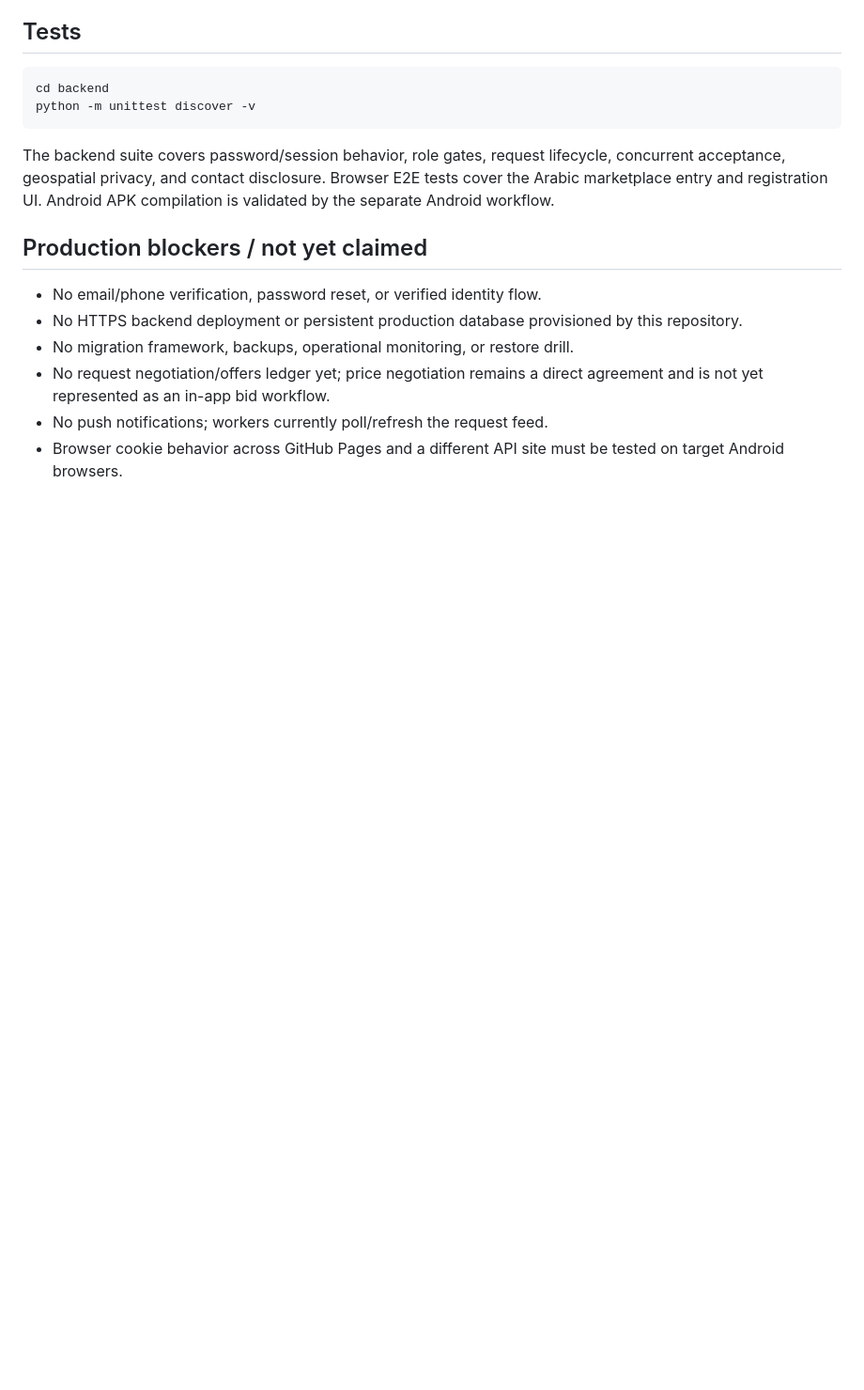
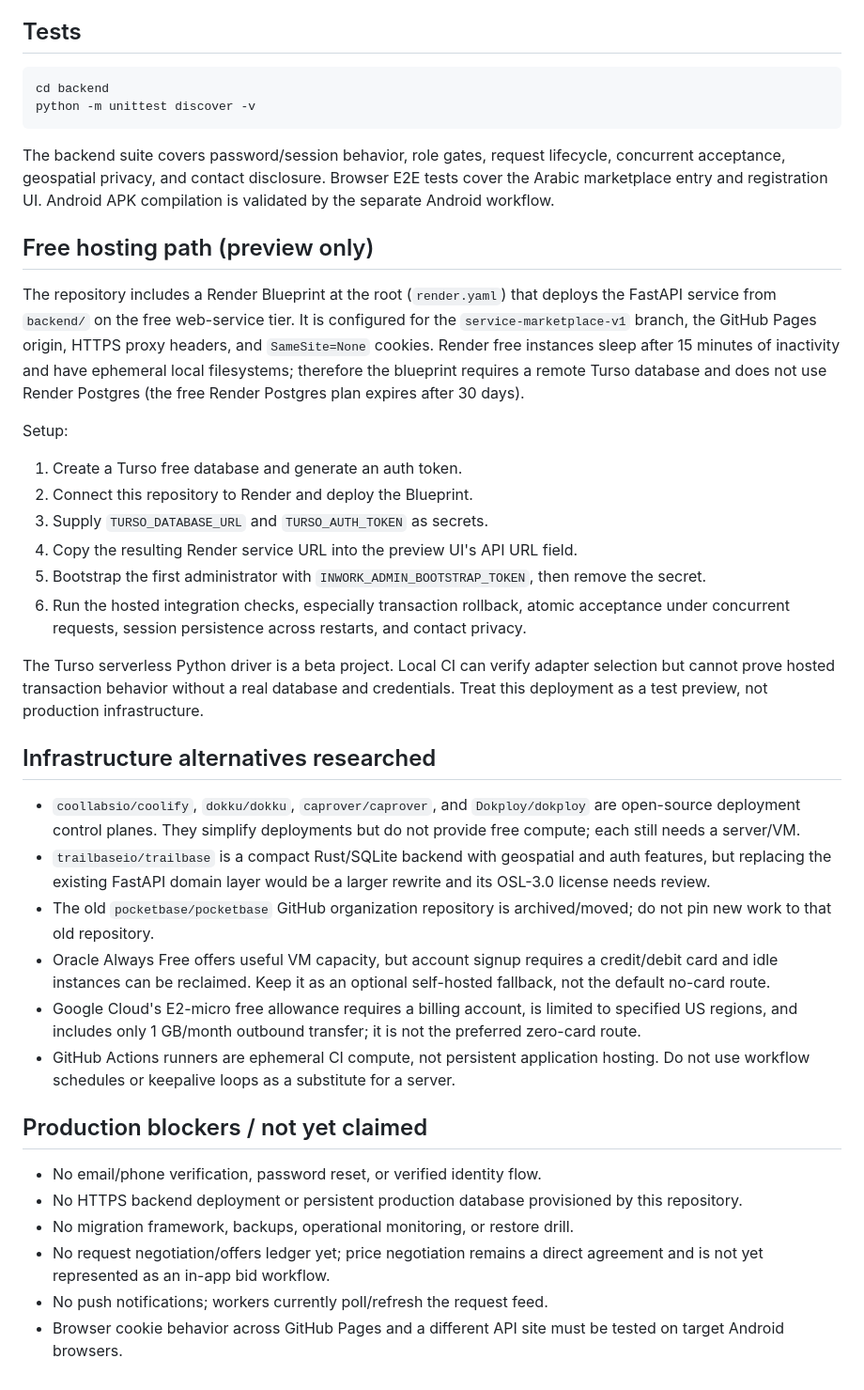
Before and after one commit to zopair/inwork, a Markdown page: docs/SERVICE_MARKETPLACE_FOUNDATION.md, the part around one of its changes. Shown at 94% size. GitHub-like rendering; blank space fills up the shorter version.

Commit message:
Document database modes and researched hosting alternatives

```diff
--- a/docs/SERVICE_MARKETPLACE_FOUNDATION.md
+++ b/docs/SERVICE_MARKETPLACE_FOUNDATION.md
@@ -76,6 +77,29 @@ python -m unittest discover -v
 
 The backend suite covers password/session behavior, role gates, request lifecycle, concurrent acceptance, geospatial privacy, and contact disclosure. Browser E2E tests cover the Arabic marketplace entry and registration UI. Android APK compilation is validated by the separate Android workflow.
 
+## Free hosting path (preview only)
+
+The repository includes a Render Blueprint at the root (`render.yaml`) that deploys the FastAPI service from `backend/` on the free web-service tier. It is configured for the `service-marketplace-v1` branch, the GitHub Pages origin, HTTPS proxy headers, and `SameSite=None` cookies. Render free instances sleep after 15 minutes of inactivity and have ephemeral local filesystems; therefore the blueprint requires a remote Turso database and does not use Render Postgres (the free Render Postgres plan expires after 30 days).
+
+Setup:
+1. Create a Turso free database and generate an auth token.
+2. Connect this repository to Render and deploy the Blueprint.
+3. Supply `TURSO_DATABASE_URL` and `TURSO_AUTH_TOKEN` as secrets.
+4. Copy the resulting Render service URL into the preview UI's API URL field.
+5. Bootstrap the first administrator with `INWORK_ADMIN_BOOTSTRAP_TOKEN`, then remove the secret.
+6. Run the hosted integration checks, especially transaction rollback, atomic acceptance under concurrent requests, session persistence across restarts, and contact privacy.
+
+The Turso serverless Python driver is a beta project. Local CI can verify adapter selection but cannot prove hosted transaction behavior without a real database and credentials. Treat this deployment as a test preview, not production infrastructure.
+
+## Infrastructure alternatives researched
+
+- `coollabsio/coolify`, `dokku/dokku`, `caprover/caprover`, and `Dokploy/dokploy` are open-source deployment control planes. They simplify deployments but do not provide free compute; each still needs a server/VM.
+- `trailbaseio/trailbase` is a compact Rust/SQLite backend with geospatial and auth features, but replacing the existing FastAPI domain layer would be a larger rewrite and its OSL-3.0 license needs review.
+- The old `pocketbase/pocketbase` GitHub organization repository is archived/moved; do not pin new work to that old repository.
+- Oracle Always Free offers useful VM capacity, but account signup requires a credit/debit card and idle instances can be reclaimed. Keep it as an optional self-hosted fallback, not the default no-card route.
+- Google Cloud's E2-micro free allowance requires a billing account, is limited to specified US regions, and includes only 1 GB/month outbound transfer; it is not the preferred zero-card route.
+- GitHub Actions runners are ephemeral CI compute, not persistent application hosting. Do not use workflow schedules or keepalive loops as a substitute for a server.
+
 ## Production blockers / not yet claimed
 
 - No email/phone verification, password reset, or verified identity flow.
```
Also changed, not shown: other parts of docs/SERVICE_MARKETPLACE_FOUNDATION.md (+3 -2 lines).
